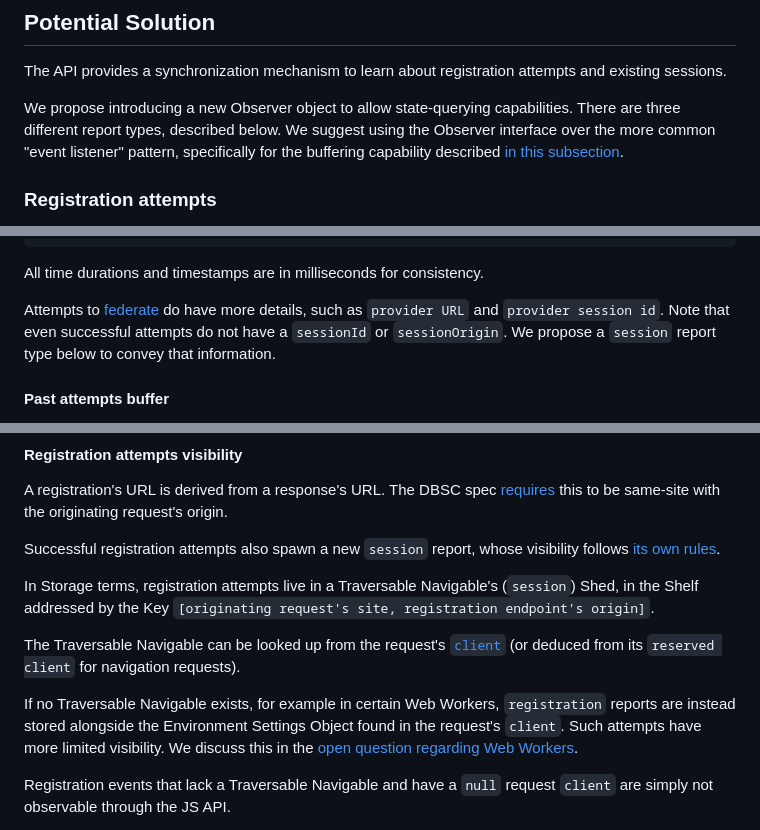
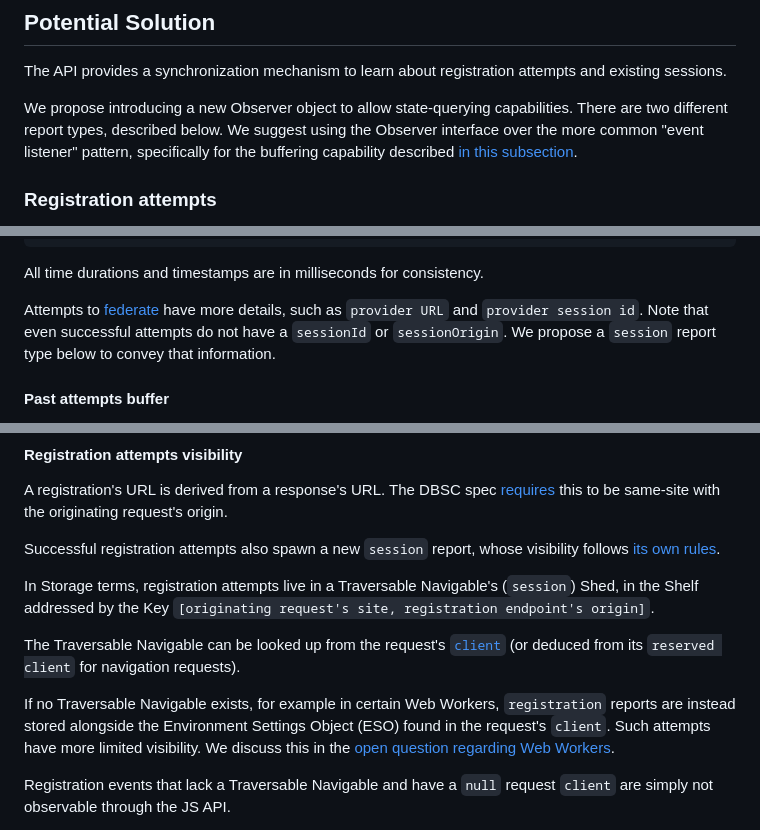
Before and after one commit to explainers-by-googlers/dbsc-js-api, a Markdown page: README.md, 3 parts joined by grey strips. GitHub-like rendering.

```diff
--- a/README.md
+++ b/README.md
@@ -109,7 +109,7 @@ When a user authenticates, the server initiates DBSC registration but may initia
 
 The API provides a synchronization mechanism to learn about registration attempts and existing sessions.
 
-We propose introducing a new Observer object to allow state-querying capabilities. There are three different report types, described below. We suggest using the Observer interface over the more common "event listener" pattern, specifically for the buffering capability described [in this subsection](#past-attempts-buffer).
+We propose introducing a new Observer object to allow state-querying capabilities. There are two different report types, described below. We suggest using the Observer interface over the more common "event listener" pattern, specifically for the buffering capability described [in this subsection](#past-attempts-buffer).
 
 ### Registration attempts
 
@@ -164,7 +164,7 @@ Below are examples of typical successful and failed `registration` reports. Succ
 
 All time durations and timestamps are in milliseconds for consistency.
 
-Attempts to [federate](https://w3c.github.io/webappsec-dbsc/#federated-sessions) do have more details, such as `provider URL` and `provider session id`. Note that even successful attempts do not have a `sessionId` or `sessionOrigin`. We propose a `session` report type below to convey that information.
+Attempts to [federate](https://w3c.github.io/webappsec-dbsc/#federated-sessions) have more details, such as `provider URL` and `provider session id`. Note that even successful attempts do not have a `sessionId` or `sessionOrigin`. We propose a `session` report type below to convey that information.
 
 #### Past attempts buffer
 
@@ -389,7 +391,7 @@ In Storage terms, registration attempts live in a Traversable Navigable's (`sess
 
 The Traversable Navigable can be looked up from the request's [`client`](https://fetch.spec.whatwg.org/#concept-request-client) (or deduced from its `reserved client` for navigation requests).
 
-If no Traversable Navigable exists, for example in certain Web Workers, `registration` reports are instead stored alongside the Environment Settings Object found in the request's `client`. Such attempts have more limited visibility. We discuss this in the [open question regarding Web Workers](#open-question-web-workers).
+If no Traversable Navigable exists, for example in certain Web Workers, `registration` reports are instead stored alongside the Environment Settings Object (ESO) found in the request's `client`. Such attempts have more limited visibility. We discuss this in the [open question regarding Web Workers](#open-question-web-workers).
 
 Registration events that lack a Traversable Navigable and have a `null` request `client` are simply not observable through the JS API.
 
```
Also changed, not shown: other parts of README.md (+8 -6 lines).
